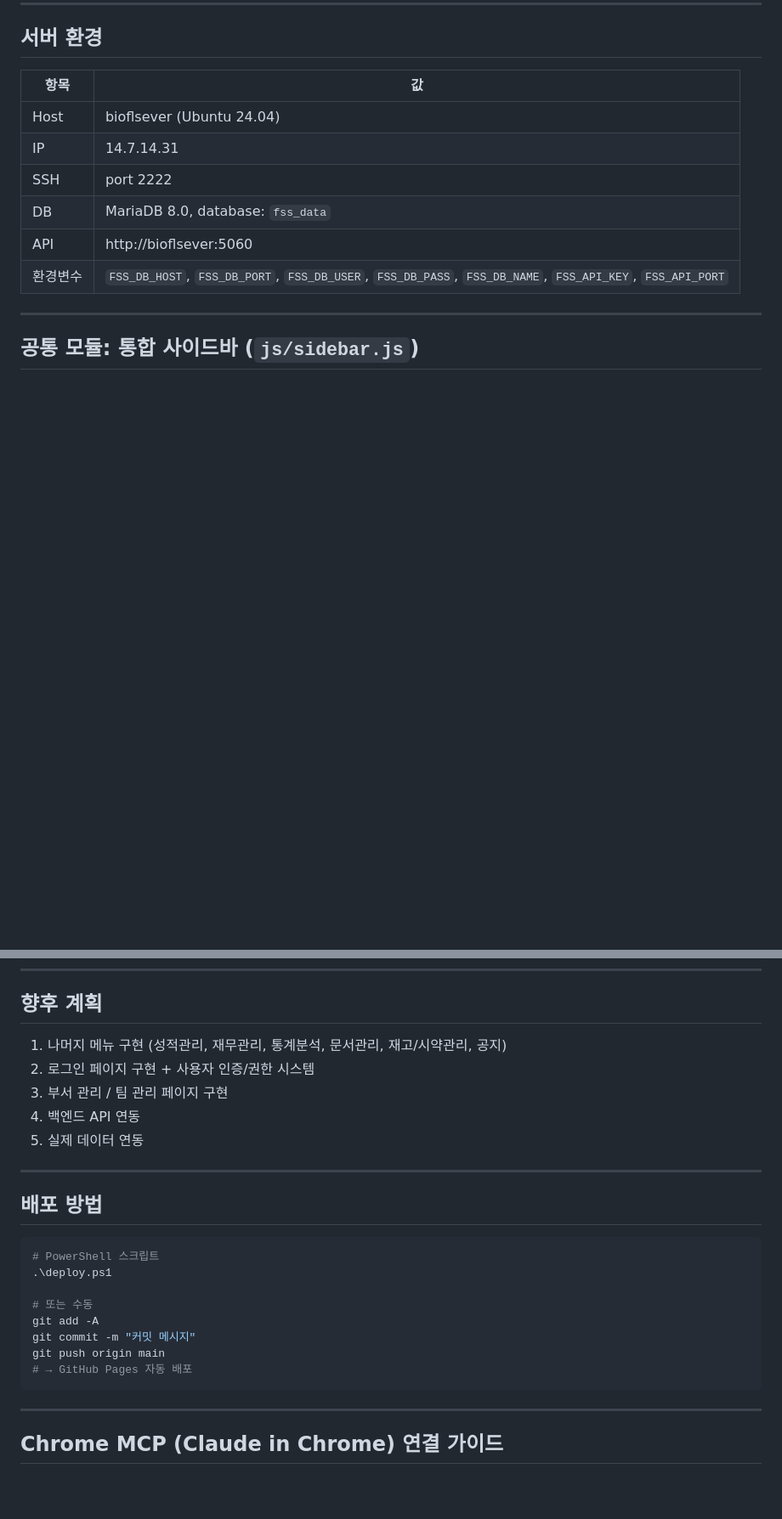
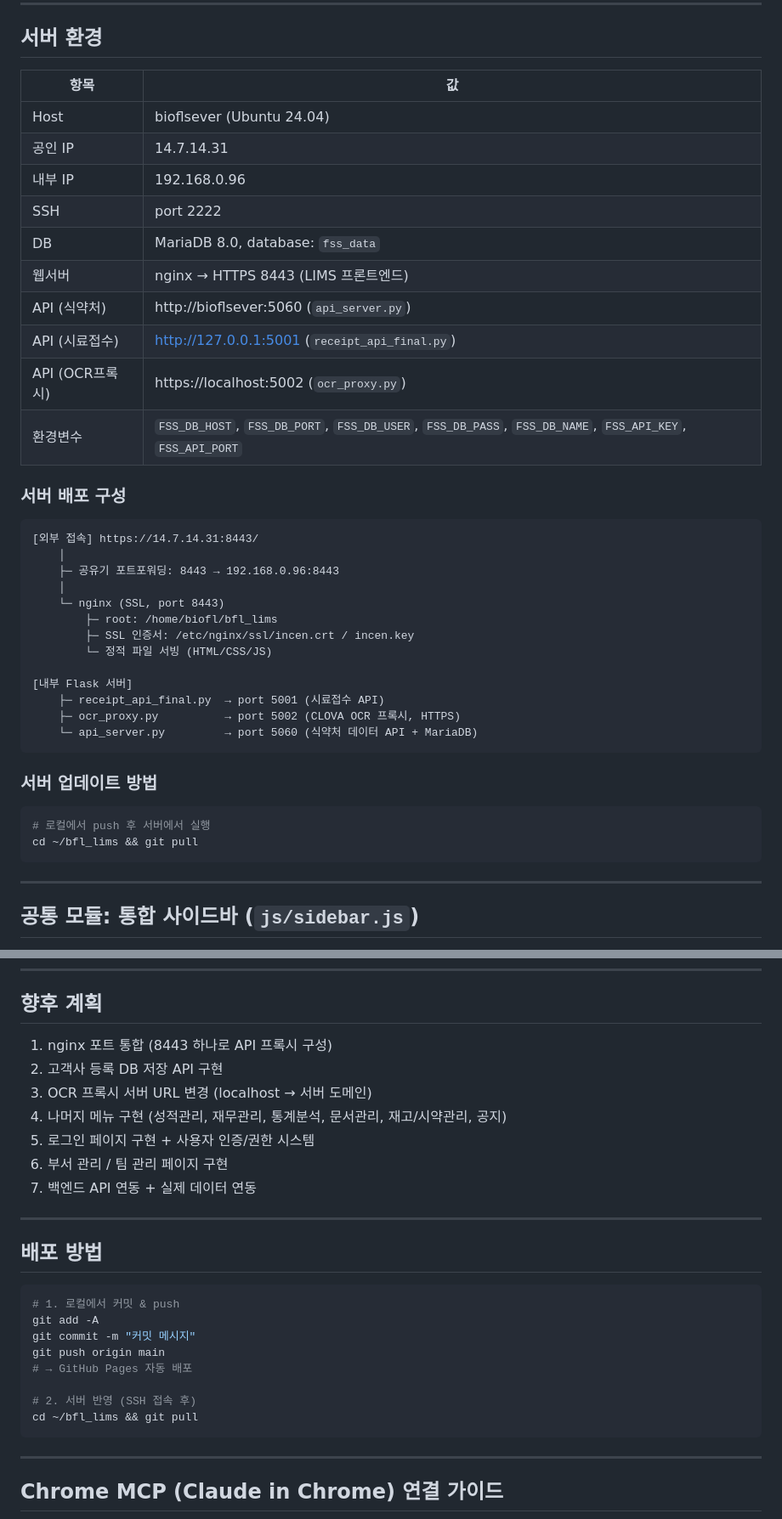
Before and after one commit to biofl1411/bfl_lims, a Markdown page: README.md, 2 parts joined by grey strips. Shown at 85% size. GitHub-like rendering; blank space fills up the shorter version.

````diff
--- a/README.md
+++ b/README.md
@@ -256,11 +281,39 @@ Flask REST API 서버 (port 5060)
 | 항목 | 값 |
 |------|-----|
 | Host | bioflsever (Ubuntu 24.04) |
-| IP | 14.7.14.31 |
+| 공인 IP | 14.7.14.31 |
+| 내부 IP | 192.168.0.96 |
 | SSH | port 2222 |
 | DB | MariaDB 8.0, database: `fss_data` |
-| API | http://bioflsever:5060 |
+| 웹서버 | nginx → HTTPS 8443 (LIMS 프론트엔드) |
+| API (식약처) | http://bioflsever:5060 (`api_server.py`) |
+| API (시료접수) | http://127.0.0.1:5001 (`receipt_api_final.py`) |
+| API (OCR프록시) | https://localhost:5002 (`ocr_proxy.py`) |
 | 환경변수 | `FSS_DB_HOST`, `FSS_DB_PORT`, `FSS_DB_USER`, `FSS_DB_PASS`, `FSS_DB_NAME`, `FSS_API_KEY`, `FSS_API_PORT` |
+
+### 서버 배포 구성
+
+```
+[외부 접속] https://14.7.14.31:8443/
+    │
+    ├─ 공유기 포트포워딩: 8443 → 192.168.0.96:8443
+    │
+    └─ nginx (SSL, port 8443)
+        ├─ root: /home/biofl/bfl_lims
+        ├─ SSL 인증서: /etc/nginx/ssl/incen.crt / incen.key
+        └─ 정적 파일 서빙 (HTML/CSS/JS)
+
+[내부 Flask 서버]
+    ├─ receipt_api_final.py  → port 5001 (시료접수 API)
+    ├─ ocr_proxy.py          → port 5002 (CLOVA OCR 프록시, HTTPS)
+    └─ api_server.py         → port 5060 (식약처 데이터 API + MariaDB)
+```
+
+### 서버 업데이트 방법
+```bash
+# 로컬에서 push 후 서버에서 실행
+cd ~/bfl_lims && git pull
+```
 
 ---
 
@@ -526,25 +604,27 @@ saveSignalRules();     // adminSettings.html
 
 ## 향후 계획
 
-1. 나머지 메뉴 구현 (성적관리, 재무관리, 통계분석, 문서관리, 재고/시약관리, 공지)
-2. 로그인 페이지 구현 + 사용자 인증/권한 시스템
-3. 부서 관리 / 팀 관리 페이지 구현
-4. 백엔드 API 연동
-5. 실제 데이터 연동
+1. nginx 포트 통합 (8443 하나로 API 프록시 구성)
+2. 고객사 등록 DB 저장 API 구현
+3. OCR 프록시 서버 URL 변경 (localhost → 서버 도메인)
+4. 나머지 메뉴 구현 (성적관리, 재무관리, 통계분석, 문서관리, 재고/시약관리, 공지)
+5. 로그인 페이지 구현 + 사용자 인증/권한 시스템
+6. 부서 관리 / 팀 관리 페이지 구현
+7. 백엔드 API 연동 + 실제 데이터 연동
 
 ---
 
 ## 배포 방법
 
 ```powershell
-# PowerShell 스크립트
-.\deploy.ps1
-
-# 또는 수동
+# 1. 로컬에서 커밋 & push
 git add -A
 git commit -m "커밋 메시지"
 git push origin main
 # → GitHub Pages 자동 배포
+
+# 2. 서버 반영 (SSH 접속 후)
+cd ~/bfl_lims && git pull
 ```
 
 ---
````
Also changed, not shown: other parts of README.md (+64 -14 lines).
